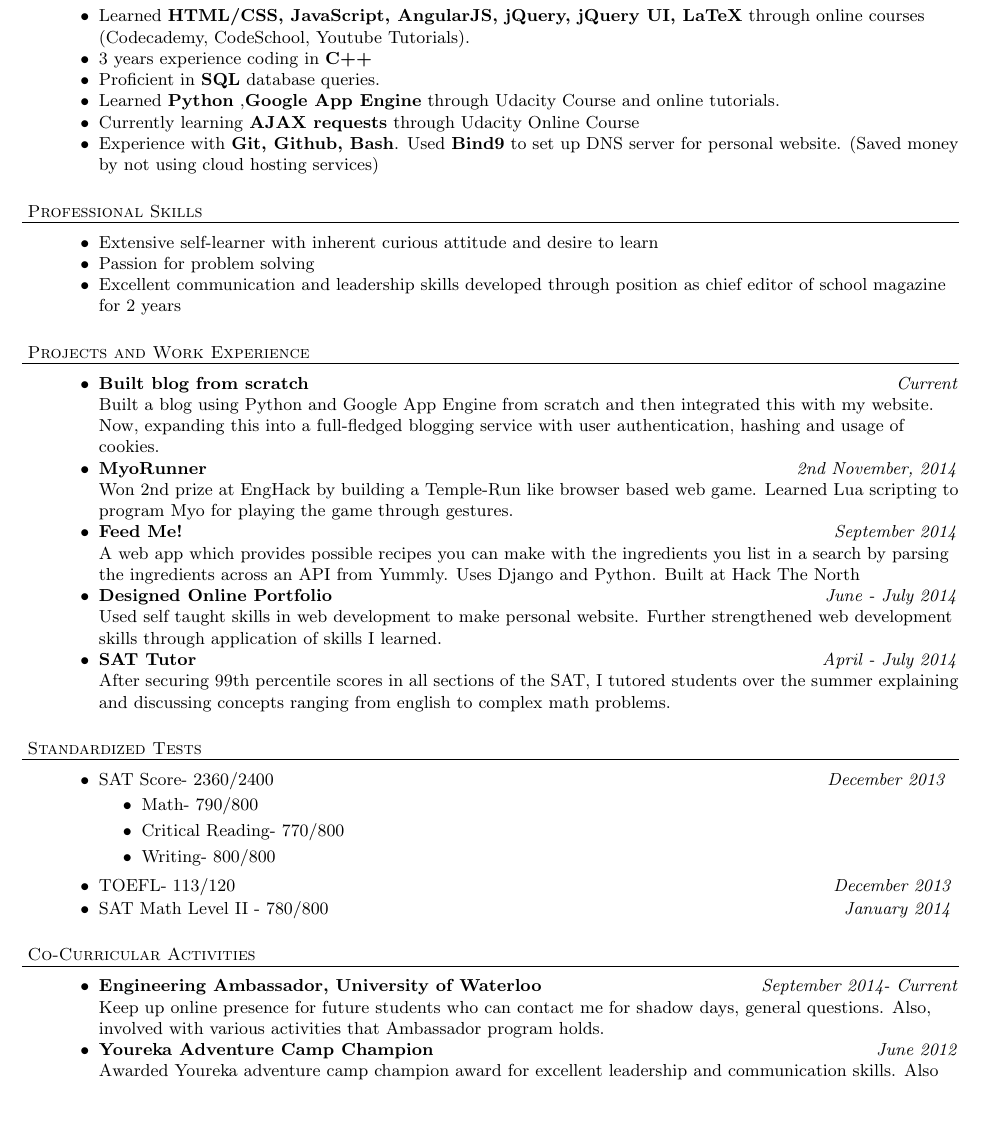
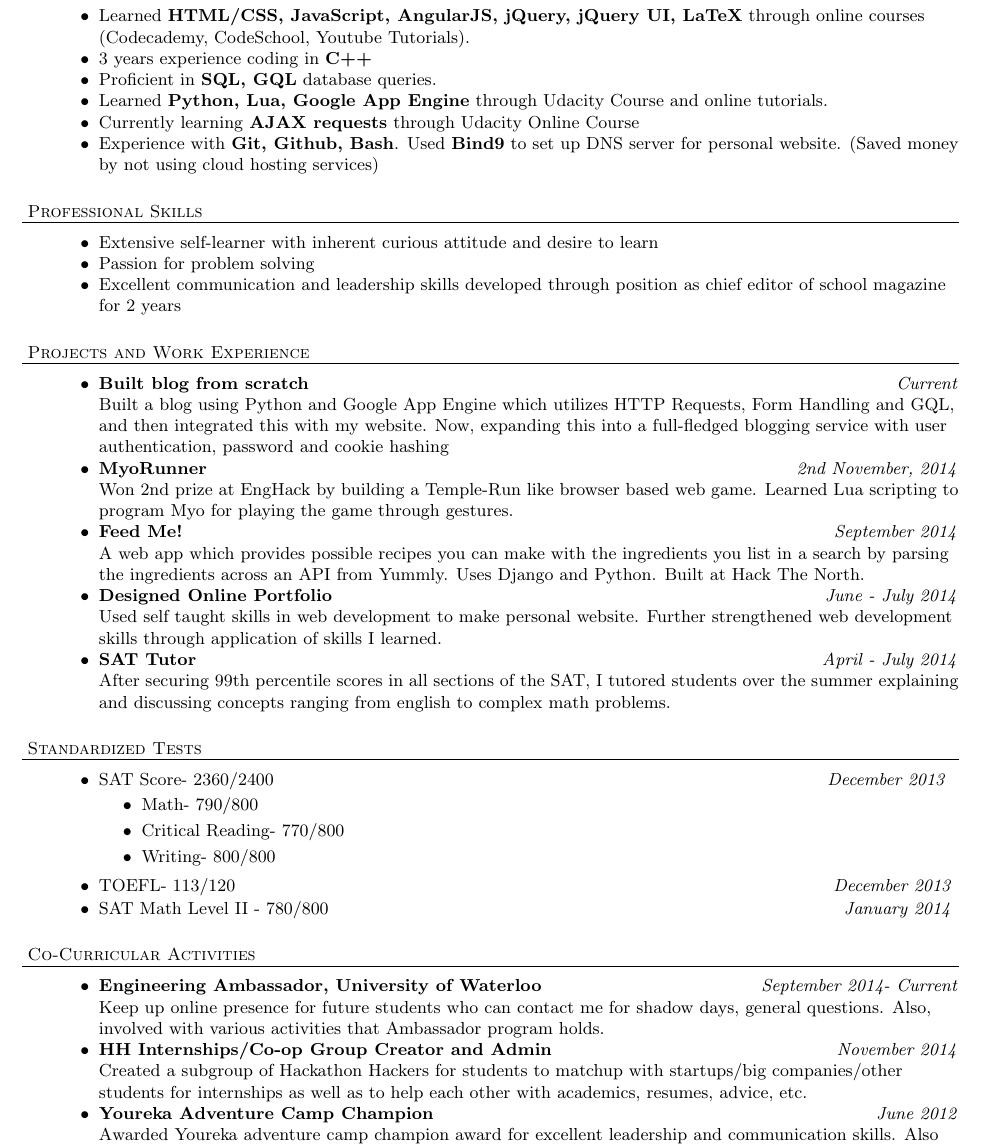
Before and after one commit to nakulpathak3/resume, a LaTeX CV (resume.tex): part of page 1 of 2 before the commit and part of the page after it, cut so that both start at the same text, the shorter picture padded with empty space. Compiled offline with pdfLaTeX.

Commit message:
Removed volunteer stuff and added HH Admin. Also changed blog creating to blog created.

```diff
--- a/resume.tex
+++ b/resume.tex
@@ -61,8 +61,8 @@ $\bullet$
 \begin{achievements}
 \item Learned \textbf{HTML/CSS, JavaScript, AngularJS, jQuery, jQuery UI, LaTeX} through online courses (Codecademy, CodeSchool, Youtube Tutorials).
 \item 3 years experience coding in \textbf{C++}
-\item Proficient in \textbf{SQL} database queries.
-\item Learned \textbf{Python} ,\textbf{Google App Engine} through Udacity Course and online tutorials.
+\item Proficient in \textbf{SQL, GQL} database queries.
+\item Learned \textbf{Python, Lua, Google App Engine} through Udacity Course and online tutorials.
 \item Currently learning \textbf{AJAX requests} through Udacity Online Course
 \item Experience with \textbf{Git, Github, Bash}. Used \textbf{Bind9} to set up DNS server for personal website. (Saved money by not using cloud hosting services)
 \end{achievements}
@@ -81,11 +81,11 @@ $\bullet$
 \header{Projects and Work Experience}
 \begin{achievements}
 \item \textbf{Built blog from scratch} \hfill \textit {Current}
-\\ Built a blog using Python and Google App Engine from scratch and then integrated this with my website. Now, expanding this into a full-fledged blogging service with user authentication, hashing and usage of cookies.
+\\ Built a blog using Python and Google App Engine which utilizes HTTP Requests, Form Handling and GQL, and then integrated this with my website. Now, expanding this into a full-fledged blogging service with user authentication, password and cookie hashing
 \item\textbf{MyoRunner}\hfill\textit{2nd November, 2014}
 \\ Won 2nd prize at EngHack by building a Temple-Run like browser based web game. Learned Lua scripting to program Myo for playing the game through gestures.
 \item \textbf{Feed Me!} \hfill \textit {September 2014}
-\\ A web app which provides possible recipes you can make with the ingredients you list in a search by parsing the ingredients across an API from Yummly. Uses Django and Python. Built at Hack The North
+\\ A web app which provides possible recipes you can make with the ingredients you list in a search by parsing the ingredients across an API from Yummly. Uses Django and Python. Built at Hack The North.
 \item \textbf{Designed Online Portfolio} \hfill \textit {June - July 2014}
 \\ Used self taught skills in web development to make personal website. Further strengthened web development skills through application of skills I learned.
 \item \textbf{SAT Tutor} \hfill \textit {April - July 2014}
@@ -117,8 +117,9 @@ $\bullet$
 \begin{achievements}
 \item \textbf{Engineering Ambassador, University of Waterloo} \hfill \textit {September 2014- Current}
 \\Keep up online presence for future students who can contact me for shadow days, general questions. Also, involved with various activities that Ambassador program holds.
+\item \textbf{HH Internships/Co-op Group Creator and Admin} \hfill \textit {November 2014}
+\\ Created a subgroup of Hackathon Hackers for students to matchup with startups/big companies/other students for internships as well as to help each other with academics, resumes, advice, etc.
 \item \textbf{Youreka Adventure Camp Champion} \hfill \textit {June 2012}
 \\ Awarded Youreka adventure camp champion award for excellent leadership and communication skills. Also awarded role model stamp. Participated in white water rafting, river crossing, cliff diving, etc.
-
 \end{achievements}
 
```
Also changed, not shown: resume.pdf (added), resume.tex (5 more changed lines), 2 other files.
